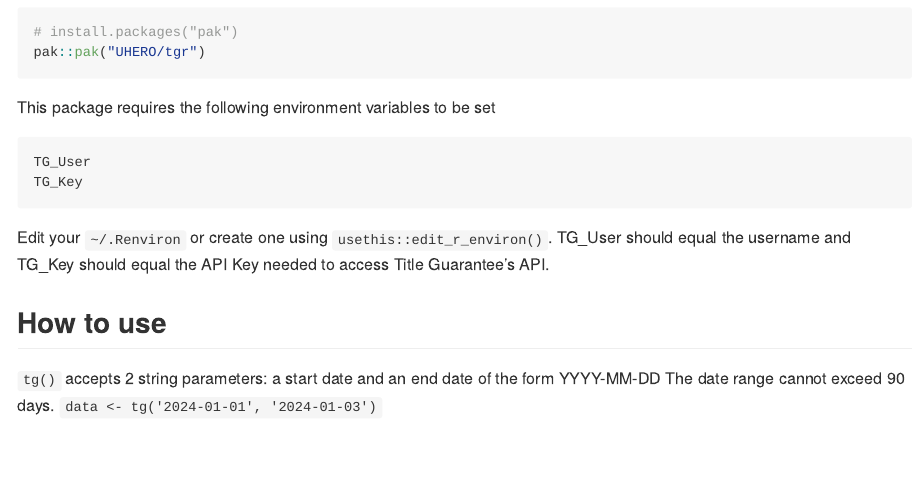
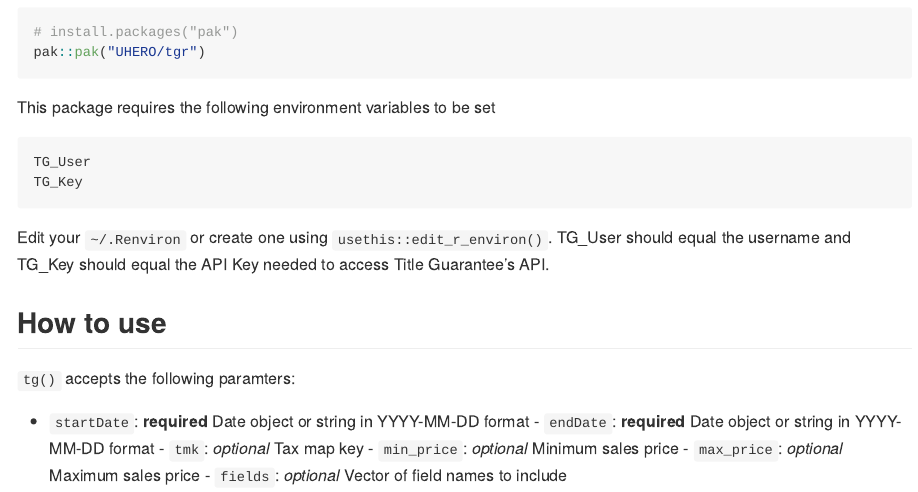
Before and after one commit to UHERO/tgr, an R Markdown document (README.Rmd): the page in a window 1100 px wide, from 260 px down. The pictures show the output file README.md that the author committed with the source, drawn offline in the style of GitHub.

Commit message:
update read me"

```diff
--- a/README.Rmd
+++ b/README.Rmd
@@ -40,6 +40,10 @@
 
 
 ## How to use
-`tg()` accepts 2 string parameters: a start date and an end date of the form YYYY-MM-DD
-The date range cannot exceed 90 days.
-`data <- tg('2024-01-01', '2024-01-03')`
+`tg()` accepts the following paramters:
+- `startDate`: **required** Date object or string in YYYY-MM-DD format
+- `endDate`: **required** Date object or string in YYYY-MM-DD format
+- `tmk`: *optional* Tax map key
+- `min_price`: *optional* Minimum sales price
+- `max_price`: *optional* Maximum sales price
+- `fields`: *optional* Vector of field names to include
```
Also changed, not shown: README.md.
